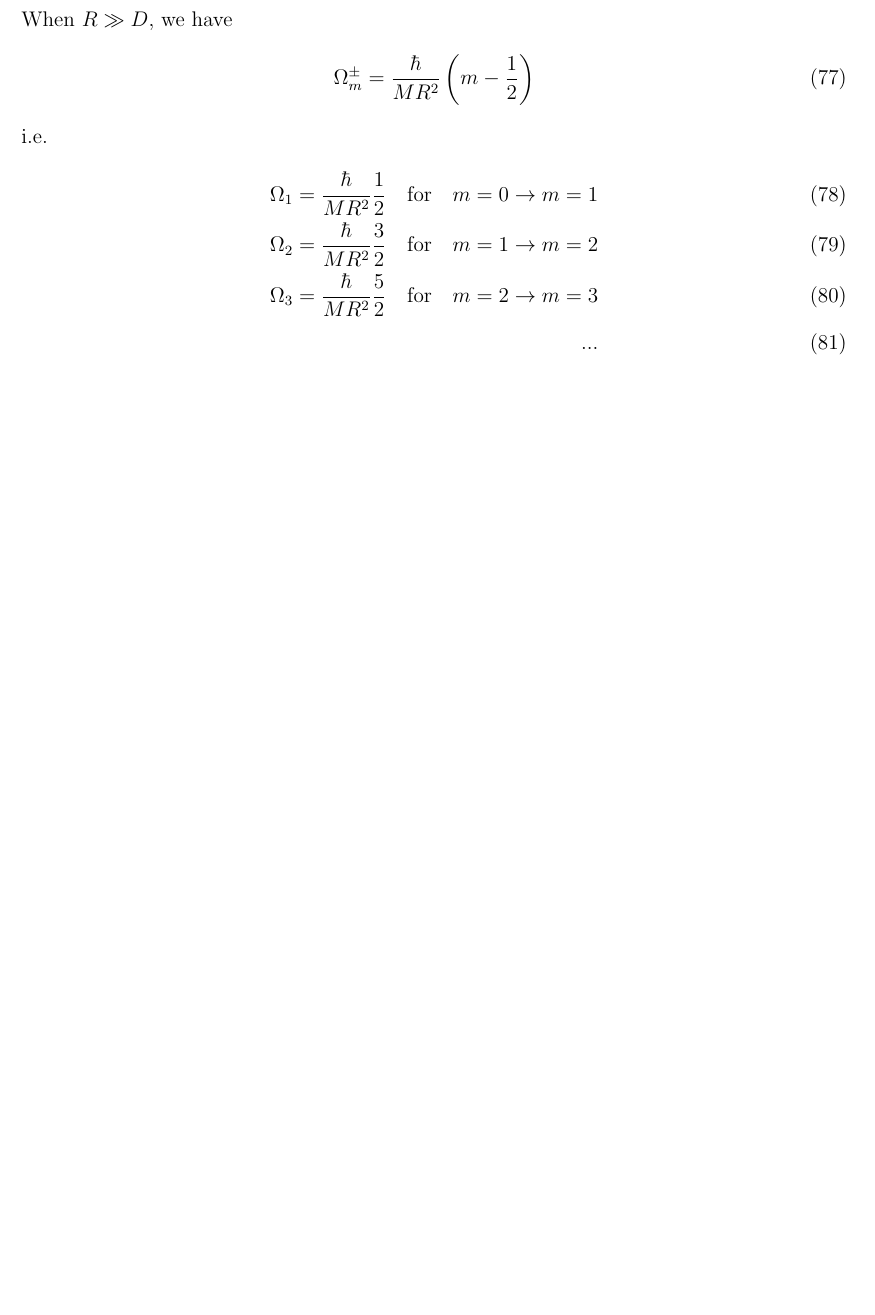
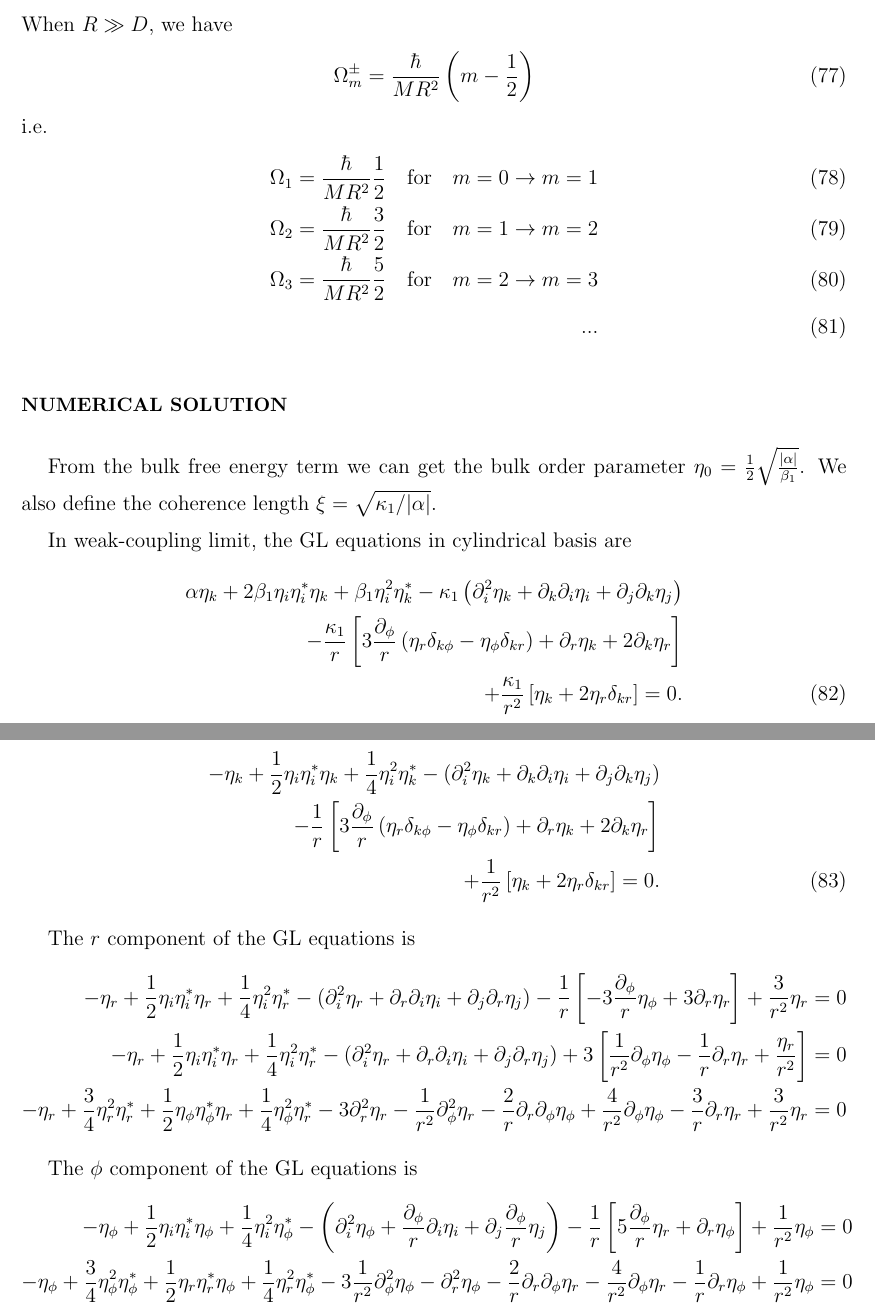
Before and after one commit to junguanghe/annulus_3he_a, a LaTeX paper (doc/GL_cylindrical.tex): part of page 9 of 9 before the commit and two parts of pages 9 and 10 of 10 after it, the two joined at a grey line, cut so that both start at the same text, the shorter picture padded with empty space. Compiled offline with pdfLaTeX.

Commit message:
Add numerical solution section to GL theory in cylindrical coordinates

```diff
--- a/doc/GL_cylindrical.tex
+++ b/doc/GL_cylindrical.tex
@@ -445,4 +445,83 @@ i.e.
     \Omega_3=\frac{\hbar}{MR^2}\frac{5}{2}\qq{for}m=2\rightarrow m=3\\
     ...
 \end{align}
+
+\section{Numerical solution}
+
+From the bulk free energy term we can get the bulk order parameter
+$\eta_0 = \frac{1}{2}\sqrt\frac{|\alpha|}{\beta_1}$.
+We also define the coherence length $\xi = \sqrt{\kappa_1/|\alpha|}$.
+
+In weak-coupling limit, the GL equations in cylindrical basis are
+\begin{align}
+    \alpha\eta_k+2\beta_1\eta_i\eta_i^*\eta_k
+    +\beta_1\eta_i^2\eta_k^*
+    -\kappa_1\left(\partial_i^2\eta_k
+    +\partial_k\partial_i\eta_i
+    +\partial_j\partial_k\eta_j\right)\nonumber\\
+    -\frac{\kappa_1}{r}\left[3\frac{\partial_\phi}{r}
+    \left(\eta_r\delta_{k\phi}-\eta_\phi\delta_{kr}\right)+\partial_r\eta_k
+    +2\partial_k\eta_r\right]\nonumber\\
+    +\frac{\kappa_1}{r^2}\left[\eta_k+2\eta_r\delta_{kr}\right]=0.
+\end{align}
+
+The dimensionless GL equations in cylindrical basis are
+\begin{align}
+    -\eta_k+\frac{1}{2}\eta_i\eta_i^*\eta_k
+    +\frac{1}{4}\eta_i^2\eta_k^*
+    -(\partial_i^2\eta_k
+    +\partial_k\partial_i\eta_i
+    +\partial_j\partial_k\eta_j)\nonumber\\
+    -\frac{1}{r}\left[3\frac{\partial_\phi}{r}
+    \left(\eta_r\delta_{k\phi}-\eta_\phi\delta_{kr}\right)+\partial_r\eta_k
+    +2\partial_k\eta_r\right]\nonumber\\
+    +\frac{1}{r^2}\left[\eta_k+2\eta_r\delta_{kr}\right]=0.
+\end{align}
+
+The $r$ component of the GL equations is
+\begin{align}
+    -\eta_r+\frac{1}{2}\eta_i\eta_i^*\eta_r
+    +\frac{1}{4}\eta_i^2\eta_r^*
+    -(\partial_i^2\eta_r
+    +\partial_r\partial_i\eta_i
+    +\partial_j\partial_r\eta_j)
+    -\frac{1}{r}\left[-3\frac{\partial_\phi}{r}\eta_\phi
+    +3\partial_r\eta_r\right]
+    +\frac{3}{r^2}\eta_r=0 \nonumber\\
+    -\eta_r+\frac{1}{2}\eta_i\eta_i^*\eta_r
+    +\frac{1}{4}\eta_i^2\eta_r^*
+    -(\partial_i^2\eta_r
+    +\partial_r\partial_i\eta_i
+    +\partial_j\partial_r\eta_j)
+    +3\left[\frac{1}{r^2}\partial_\phi\eta_\phi
+    -\frac{1}{r}\partial_r\eta_r + \frac{\eta_r}{r^2}\right]=0 \nonumber\\
+    -\eta_r + \frac{3}{4}\eta_r^2\eta_r^*
+    +\frac{1}{2}\eta_\phi\eta_\phi^*\eta_r
+    +\frac{1}{4}\eta_\phi^2\eta_r^*
+    -3\partial_r^2\eta_r - \frac{1}{r^2}\partial_\phi^2\eta_r
+    -\frac{2}{r}\partial_r\partial_\phi\eta_\phi
+    +\frac{4}{r^2}\partial_\phi\eta_\phi
+    -\frac{3}{r}\partial_r\eta_r + \frac{3}{r^2}\eta_r=0 \nonumber
+\end{align}
+
+The $\phi$ component of the GL equations is
+\begin{align}
+    -\eta_\phi+\frac{1}{2}\eta_i\eta_i^*\eta_\phi
+    +\frac{1}{4}\eta_i^2\eta_\phi^*
+    -\left(\partial_i^2\eta_\phi
+    +\frac{\partial_\phi}{r}\partial_i\eta_i
+    +\partial_j\frac{\partial_\phi}{r}\eta_j\right)
+    -\frac{1}{r}\left[5\frac{\partial_\phi}{r}\eta_r
+    +\partial_r\eta_\phi\right]
+    +\frac{1}{r^2}\eta_\phi=0\nonumber\\
+    -\eta_\phi+\frac{3}{4}\eta_\phi^2\eta_\phi^*
+    +\frac{1}{2}\eta_r\eta_r^*\eta_\phi
+    +\frac{1}{4}\eta_r^2\eta_\phi^*
+    -3\frac{1}{r^2}\partial_\phi^2\eta_\phi
+    -\partial_r^2\eta_\phi
+    -\frac{2}{r}\partial_r\partial_\phi\eta_r
+    -\frac{4}{r^2}\partial_\phi\eta_r
+    -\frac{1}{r}\partial_r\eta_\phi
+    +\frac{1}{r^2}\eta_\phi=0\nonumber
+\end{align}
 \end{document}
```
Also changed, not shown: doc/GL_cylindrical.pdf, 5 other files.
